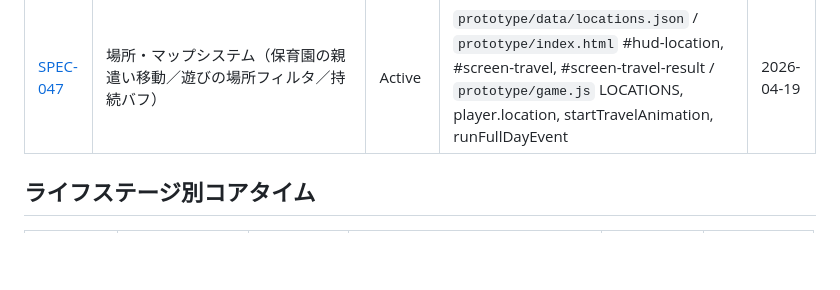
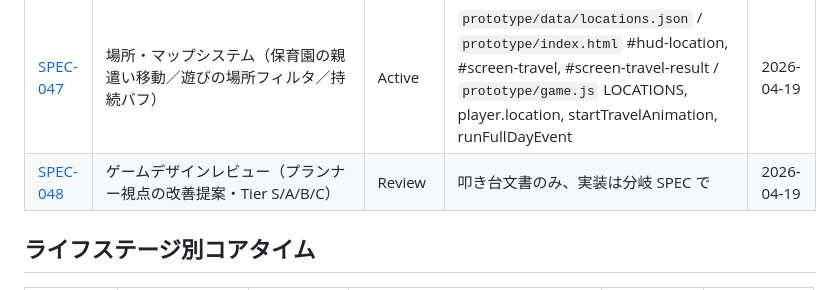
Before and after one commit to bearko/mtp, a Markdown page: docs/specs/SPEC-INDEX.md, the part around the change. GitHub-like rendering; blank space fills up the shorter version.

```diff
--- a/docs/specs/SPEC-INDEX.md
+++ b/docs/specs/SPEC-INDEX.md
@@ -35,6 +35,7 @@
 | [SPEC-035](./SPEC-035-result-summary-ui.md) | 結果画面・サマリ画面の UI 統一（素養カード流用・スキル行・ステータスカット・連絡帳ファーストビュー） | Active | `prototype/index.html` #screen-playing, #screen-day-summary, #screen-highlight / `prototype/game.js` renderSoyouResultList, renderSkillLines / `prototype/styles.css` .soyou-result-*, .skill-lines | 2026-04-19 |
 | [SPEC-036](./SPEC-036-testing.md) | 自動テスト戦略（単体 / 結合 / シナリオ） | Active | `tests/` 全体 / `tests/run.sh` / `tests/lib/assert.js` | 2026-04-19 |
 | [SPEC-047](./SPEC-047-location-map.md) | 場所・マップシステム（保育園の親遣い移動／遊びの場所フィルタ／持続バフ） | Active | `prototype/data/locations.json` / `prototype/index.html` #hud-location, #screen-travel, #screen-travel-result / `prototype/game.js` LOCATIONS, player.location, startTravelAnimation, runFullDayEvent | 2026-04-19 |
+| [SPEC-048](./SPEC-048-design-review.md) | ゲームデザインレビュー（プランナー視点の改善提案・Tier S/A/B/C） | Review | 叩き台文書のみ、実装は分岐 SPEC で | 2026-04-19 |
 
 ## ライフステージ別コアタイム
 
```
Also changed, not shown: docs/specs/SPEC-048-design-review.md (added, +371 -0 lines).
